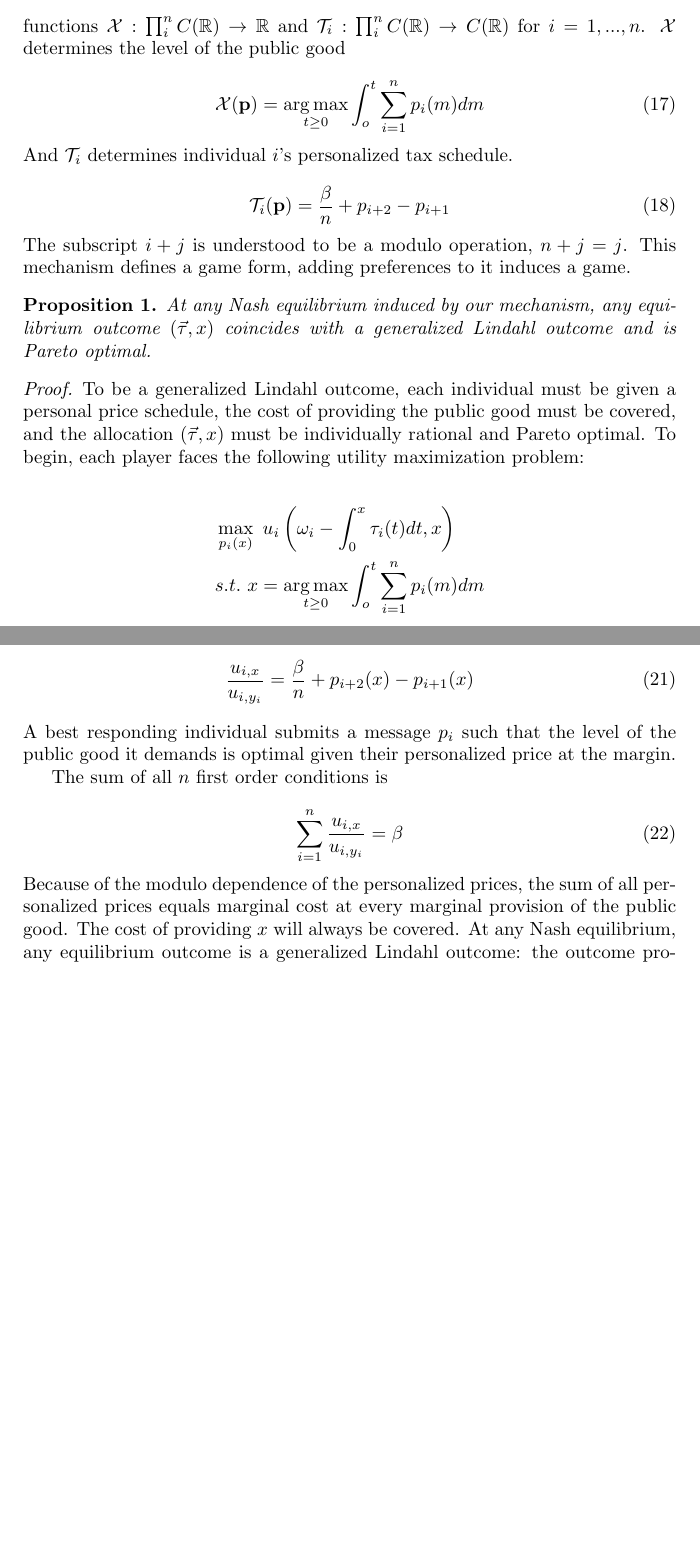
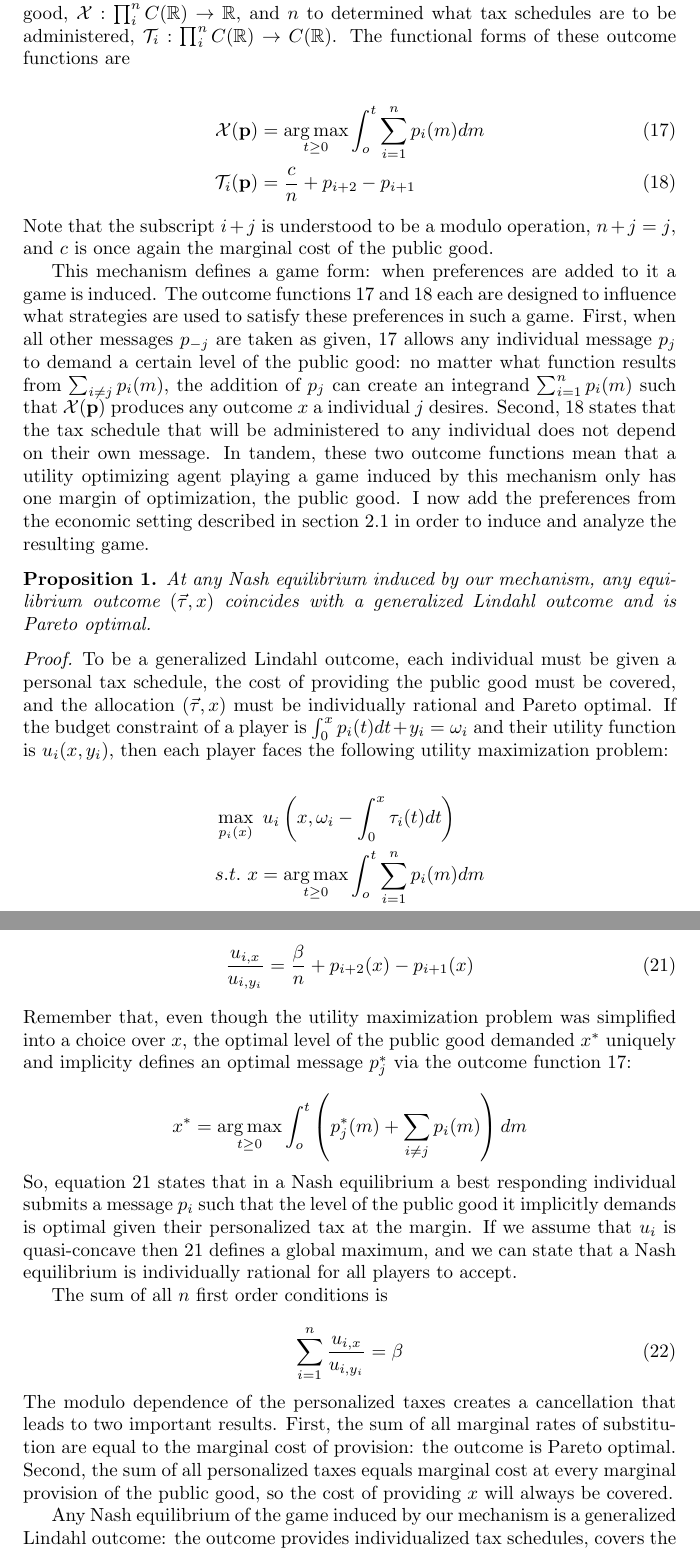
Before and after one commit to MrYetly/second_year_paper, a LaTeX document (2nd_year_paper.tex): two parts of pages 10 and 11 of 14 before the commit and two parts of pages 10 and 11 of 15 after it, joined at a grey line, cut so that both start at the same text, the shorter picture padded with empty space. Compiled offline with pdfLaTeX.

Commit message:
rewrote mechanism section

```diff
--- a/2nd_year_paper.tex
+++ b/2nd_year_paper.tex
@@ -254 +253,2 @@ In this section I introduce a mechanism that, when implemented, induces a genera
 
+In our environment (with a slight change of notation) an outcome is specified by a level of the public good \(x\) and a set of personalized tax schedules for each individual \(\tau_i\) such that each individual pays in total \(T_i(x) = \int_0^x \tau_i(t) dt\). The messages sent by individuals \(i=1, ..., n\) are continuous functions \(p_i : \mathbb{R} \rightarrow \mathbb{R}\). The list of all of these messages is a message profile \(\mathbf{p} = (p_1, ..., p_n)\). There are \(n+1\) outcome functions, one to determined the provision of the public good,  \(\mathcal{X} : \prod_i^n C(\mathbb{R}) \rightarrow \mathbb{R}\), and \(n\) to determined what tax schedules are to be administered, \(\mathcal{T}_i : \prod_i^n C(\mathbb{R}) \rightarrow C(\mathbb{R})\). The functional forms of these outcome functions are
@@ -256,30 +255,23 @@ In this section I introduce a mechanism that, when implemented, induces a genera
 
-A mechanism is defined by the messages players are allowed to choose and the functions that convert these messages into outcomes. In our environment, an outcome is specified by a level of the public good \(x\) and a set of personalized tax schedules for each individual \(\tau_i\) such that each individual pays in total \(T_i(x) = \int_0^x \tau_i(t) dt\). A message sent by individual \(i\) is a continuous function \(p_i : \mathbb{R} \rightarrow \mathbb{R}\). A message profile \(\mathbf{p} = (p_1, ..., p_n)\) is the list of messages sent by all individuals. The mechanism processes a message profile with \(n+1\) outcome functions \(\mathcal{X} : \prod_i^n C(\mathbb{R}) \rightarrow \mathbb{R}\) and \(\mathcal{T}_i : \prod_i^n C(\mathbb{R}) \rightarrow C(\mathbb{R})\) for \(i = 1, ..., n\). \(\mathcal{X}\) determines the level of the public good
 
-	\begin{equation}
-	\mathcal{X}(\mathbf{p}) = \argmax_{t \geq 0} \int_o^t \sum_{i=1}^n p_i(m) dm
-	\label{oc_x}
-	\end{equation}
+\begin{align}
+\mathcal{X}(\mathbf{p}) &= \argmax_{t \geq 0} \int_o^t \sum_{i=1}^n p_i(m) dm \label{oc_x} \\
+\mathcal{T}_i(\mathbf{p}) &= \frac{c}{n} + p_{i+2} - p_{i+1} \label{oc_t}
+\end{align}
 
- \noindent And \(\mathcal{T}_i\) determines individual \(i\)'s personalized tax schedule.
+\noindent Note that the subscript \(i + j\) is understood to be a modulo operation, \(n+j= j\), and \(c\) is once again the marginal cost of the public good.
 
-	\begin{equation}
-	 \mathcal{T}_i(\mathbf{p}) = \frac{\beta}{n} + p_{i+2} - p_{i+1}
-	\label{oc_t}
-	\end{equation}
-
-\noindent The subscript \(i + j\) is understood to be a modulo operation, \(n+j= j\). This mechanism defines a game form, adding preferences to it induces a game.
-
+ This mechanism defines a game form: when preferences are added to it a game is induced. The outcome functions \ref{oc_x} and \ref{oc_t} each are designed to influence what strategies are used to satisfy these preferences in such a game. First, when all other messages \(p_{-j}\) are taken as given, \ref{oc_x} allows any individual message \(p_j\) to demand a certain level of the public good: no matter what function results from \(\sum_{i \neq j} p_i(m)\), the addition of \(p_j\) can create an integrand \(\sum_{i=1}^n p_i(m)\) such that \(\mathcal{X}(\mathbf{p})\) produces any outcome \(x\) a individual \(j\) desires. Second, \ref{oc_t} states that the tax schedule that will be administered to any individual does not depend on their own message. In tandem, these two outcome functions mean that a utility optimizing agent playing a game induced by this mechanism only has one margin of optimization, the public good. I now add the preferences from the economic setting described in section \ref{CLE} in order to induce and analyze the resulting game.
 
 \begin{proposition}
 At any Nash equilibrium induced by our mechanism, any equilibrium outcome \((\vec{\tau}, x)\) coincides with a generalized Lindahl outcome and is Pareto optimal.
 \end{proposition}
 
 \begin{proof}
-To be a generalized Lindahl outcome, each individual must be given a personal price schedule, the cost of providing the public good must be covered, and the allocation \((\vec{\tau}, x)\) must be individually rational and Pareto optimal. To begin, each player faces the following utility maximization problem:
+To be a generalized Lindahl outcome, each individual must be given a personal tax schedule, the cost of providing the public good must be covered, and the allocation \((\vec{\tau}, x)\) must be individually rational and Pareto optimal. If the budget constraint of a player is \(\int_0^x p_i(t) dt + y_i = \omega_i \) and their utility function is \(u_i(x, y_i)\), then each player faces the following utility maximization problem:
 
 \begin{align*}
-&\max_{p_i(x)} ~u_i \left( \omega_i - \int_0^x \tau_i(t) dt, x \right)
+&\max_{p_i(x)} ~u_i \left( x, \omega_i - \int_0^x \tau_i(t) dt\right)
 \\
 &s.t.~ x = \argmax_{t \geq 0} \int_o^t \sum_{i=1}^n p_i(m) dm
 \end{align*}
@@ -304,7 +296,14 @@ The first order condition for utility maximization is:
 \frac{u_{i, x}}{u_{i, y_i}} &= \frac{\beta}{n} + p_{i+2}(x) - p_{i+1}(x) \numberthis \label{foc}
 \end{align*}
 
-\noindent A best responding individual submits a message \(p_i\) such that the level of the public good it demands is optimal given their personalized price at the margin.
+\noindent Remember that, even though the utility maximization problem was simplified into a choice over \(x\), the optimal level of the public good demanded \(x^*\) uniquely and implicity defines an optimal message \(p_j^*\) via the outcome function \ref{oc_x}:
+
+\[
+x^* = \argmax_{t \geq 0} \int_o^t \left( p_j^*(m) + \sum_{i \neq j} p_i(m) \right) dm
+\]
+
+
+\noindent So, equation \ref{foc} states that in a Nash equilibrium a best responding individual submits a message \(p_i\) such that the level of the public good it implicitly demands is optimal given their personalized tax at the margin. If we assume that \(u_i\) is quasi-concave then \ref{foc} defines a global maximum, and we can state that a Nash equilibrium is individually rational for all players to accept.
 
 The sum of all \(n\) first order conditions is
 
@@ -314,7 +313,9 @@ The sum of all \(n\) first order conditions is
 \label{eq}
 \end{equation}
 
-\noindent Because of the modulo dependence of the personalized prices, the sum of all personalized prices equals marginal cost at every marginal provision of the public good. The cost of providing \(x\) will always be covered. At any Nash equilibrium, any equilibrium outcome is a generalized Lindahl outcome: the outcome provides individualized price schedules, covers the cost of provision of the public good, and is Pareto optimal and individually rational.
+\noindent The modulo dependence of the personalized taxes creates a cancellation that leads to two important results. First, the sum of all marginal rates of substitution are equal to the marginal cost of provision: the outcome is Pareto optimal. Second, the sum of all personalized taxes equals marginal cost at every marginal provision of the public good, so the cost of providing \(x\) will always be covered.
+
+Any Nash equilibrium of the game induced by our mechanism is a generalized Lindahl outcome: the outcome provides individualized tax schedules, covers the cost of provision of the public good, and is Pareto optimal and individually rational. This concludes the proof
 
 \end{proof}
 
```
Also changed, not shown: 2nd_year_paper.pdf, classical_lindahl_plots.pdf, lindahl_plots.pdf, 2nd_year_paper.tex (18 more changed lines), 3 other files.
